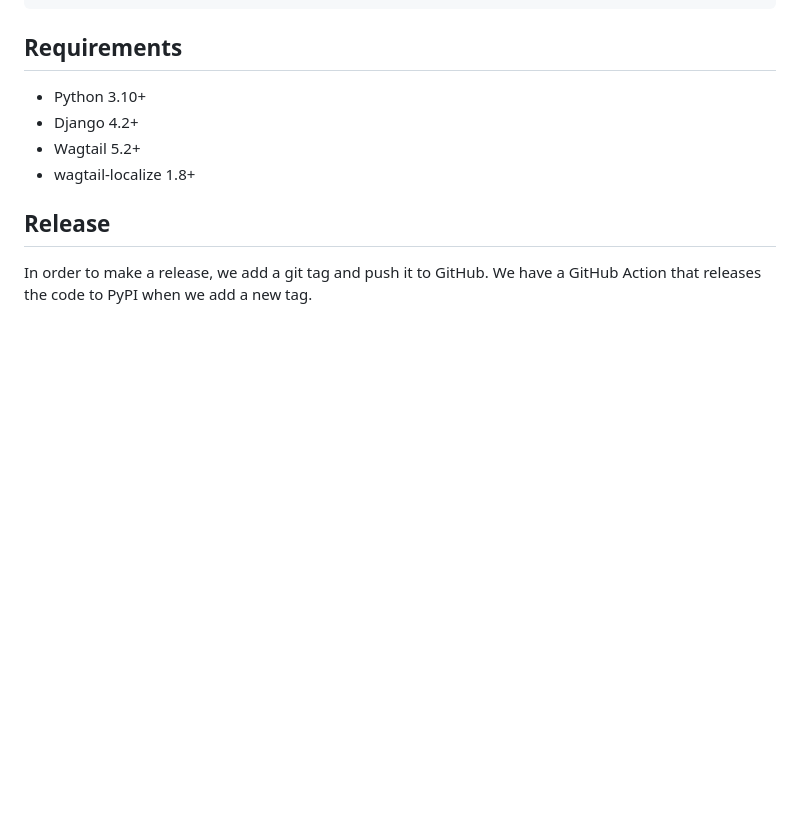
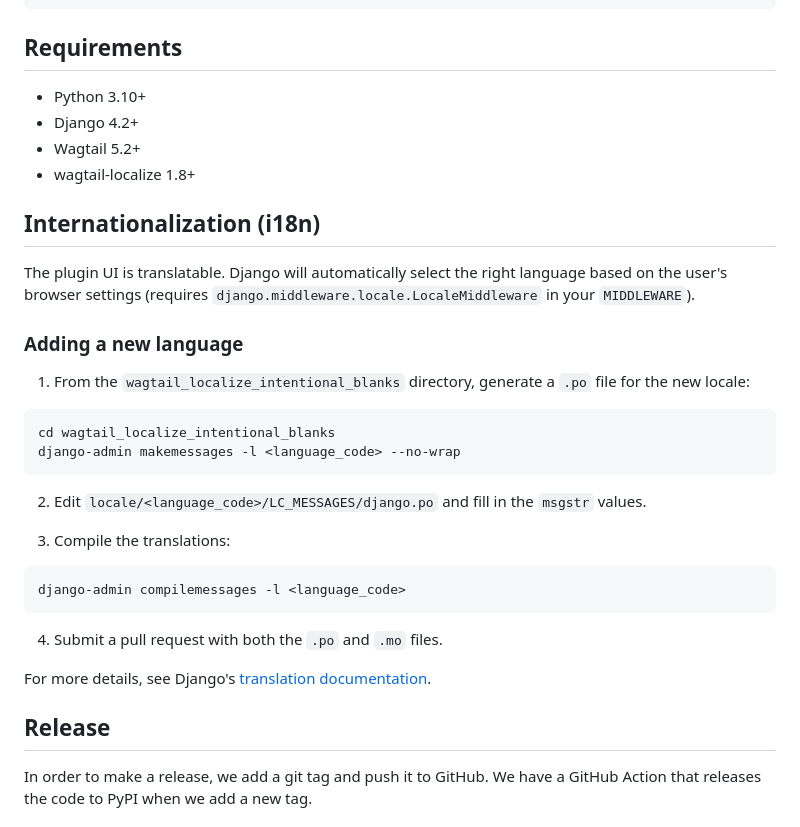
Before and after one commit to lincolnloop/wagtail-localize-intentional-blanks, a Markdown page: README.md, the part around the change. Drawn GitHub-style; blank space fills up the shorter version.

Commit message:
add a note to the README about how to add translations

````diff
--- a/README.md
+++ b/README.md
@@ -137,6 +137,31 @@ print(f"{stats['manually_translated']} segments manually translated")
 - Wagtail 5.2+
 - wagtail-localize 1.8+
 
+## Internationalization (i18n)
+
+The plugin UI is translatable. Django will automatically select the right language based on the user's browser settings (requires `django.middleware.locale.LocaleMiddleware` in your `MIDDLEWARE`).
+
+### Adding a new language
+
+1. From the `wagtail_localize_intentional_blanks` directory, generate a `.po` file for the new locale:
+
+```bash
+cd wagtail_localize_intentional_blanks
+django-admin makemessages -l <language_code> --no-wrap
+```
+
+2. Edit `locale/<language_code>/LC_MESSAGES/django.po` and fill in the `msgstr` values.
+
+3. Compile the translations:
+
+```bash
+django-admin compilemessages -l <language_code>
+```
+
+4. Submit a pull request with both the `.po` and `.mo` files.
+
+For more details, see Django's [translation documentation](https://docs.djangoproject.com/en/stable/topics/i18n/translation/).
+
 ## Release
 
 In order to make a release, we add a git tag and push it to GitHub. We have a GitHub Action that releases the code to PyPI when we add a new tag.
````
